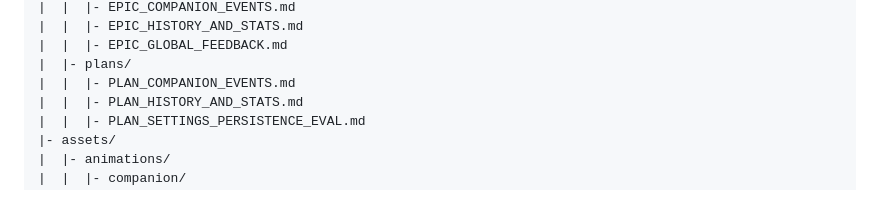
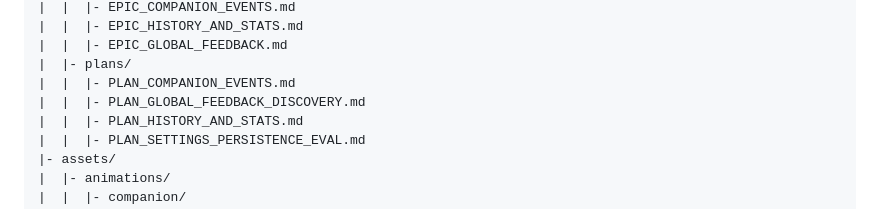
Before and after one commit to stianglomsrod/nikkoprogging, a Markdown page: companion_app/FILE_TREE.md, the part around the change. Rendered like a GitHub page.

Commit message:
feat: add MVP plan for Global Feedback Discovery to documentation

```diff
--- a/companion_app/FILE_TREE.md
+++ b/companion_app/FILE_TREE.md
@@ -19,6 +19,7 @@ companion_app/
 |  |  |- EPIC_GLOBAL_FEEDBACK.md
 |  |- plans/
 |  |  |- PLAN_COMPANION_EVENTS.md
+|  |  |- PLAN_GLOBAL_FEEDBACK_DISCOVERY.md
 |  |  |- PLAN_HISTORY_AND_STATS.md
 |  |  |- PLAN_SETTINGS_PERSISTENCE_EVAL.md
 |- assets/
```
Also changed, not shown: 1 other file.
